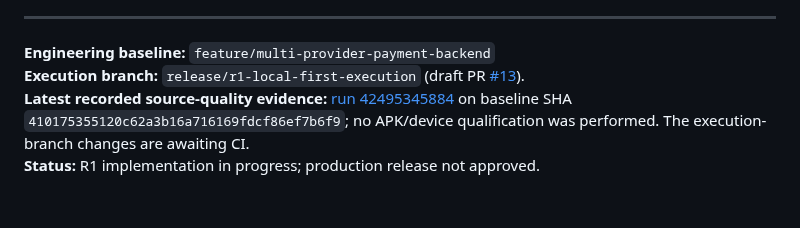
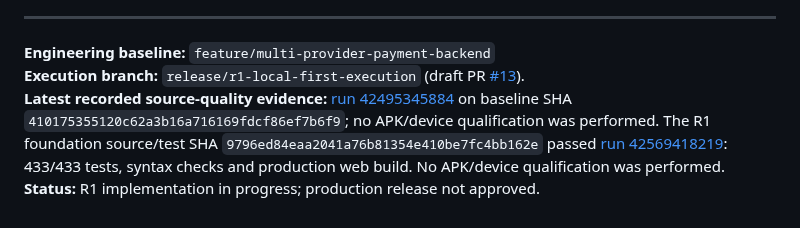
Before and after one commit to Akshayshetye37/Aurelia-apk, a Markdown page: README.md, the part around the change. Rendered like a GitHub page.

Commit message:
docs: record successful R1 foundation CI run

```diff
--- a/README.md
+++ b/README.md
@@ -265,5 +265,5 @@ Do not weaken these controls to make a demo appear functional. A passing unit te
 
 **Engineering baseline:** `feature/multi-provider-payment-backend`
 **Execution branch:** `release/r1-local-first-execution` (draft PR [#13](https://github.com/Akshayshetye37/Aurelia-apk/pull/13)).
-**Latest recorded source-quality evidence:** [run 42495345884](https://github.com/Akshayshetye37/Aurelia-apk/actions/runs/42495345884) on baseline SHA `410175355120c62a3b16a716169fdcf86ef7b6f9`; no APK/device qualification was performed. The execution-branch changes are awaiting CI.
+**Latest recorded source-quality evidence:** [run 42495345884](https://github.com/Akshayshetye37/Aurelia-apk/actions/runs/42495345884) on baseline SHA `410175355120c62a3b16a716169fdcf86ef7b6f9`; no APK/device qualification was performed. The R1 foundation source/test SHA `9796ed84eaa2041a76b81354e410be7fc4bb162e` passed [run 42569418219](https://github.com/Akshayshetye37/Aurelia-apk/actions/runs/42569418219): 433/433 tests, syntax checks and production web build. No APK/device qualification was performed.
 **Status:** R1 implementation in progress; production release not approved.
```
